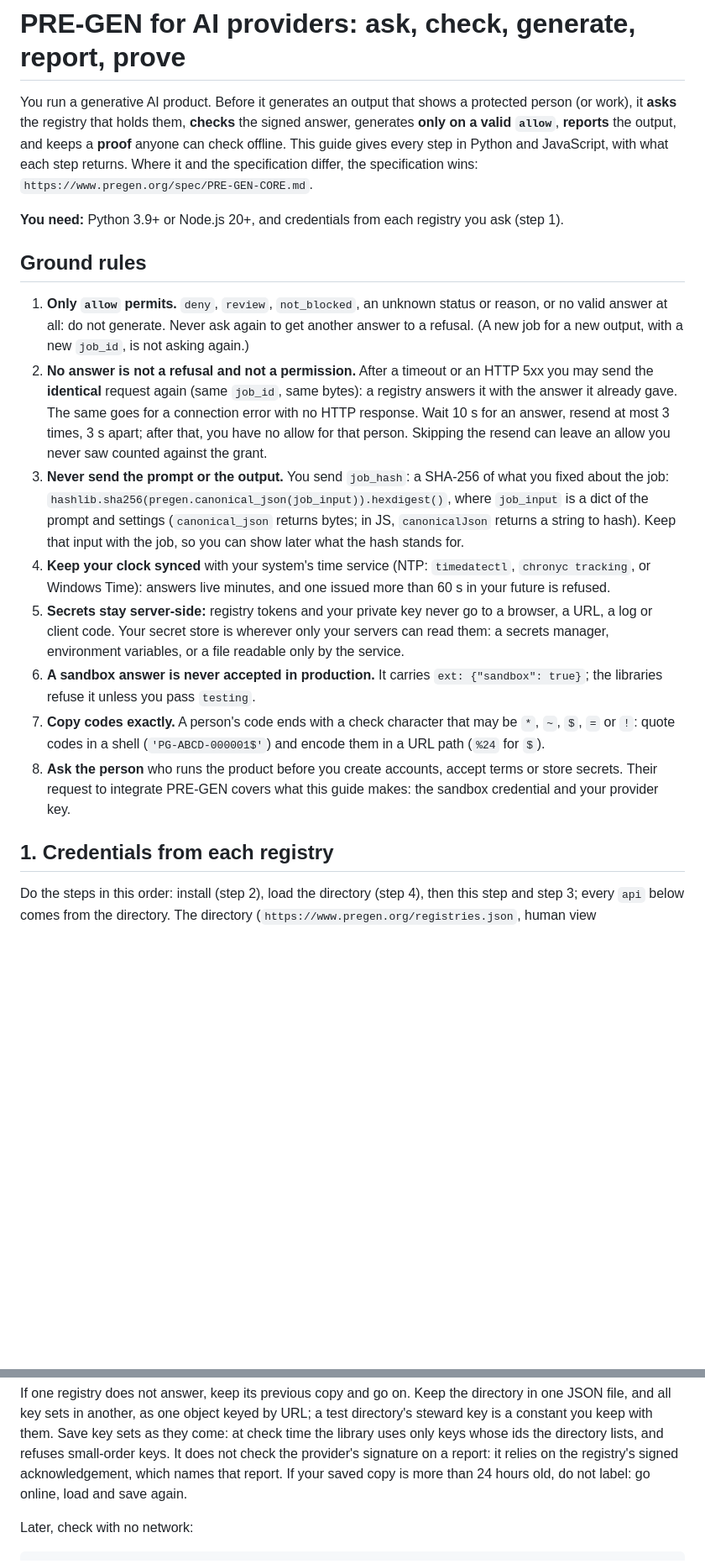
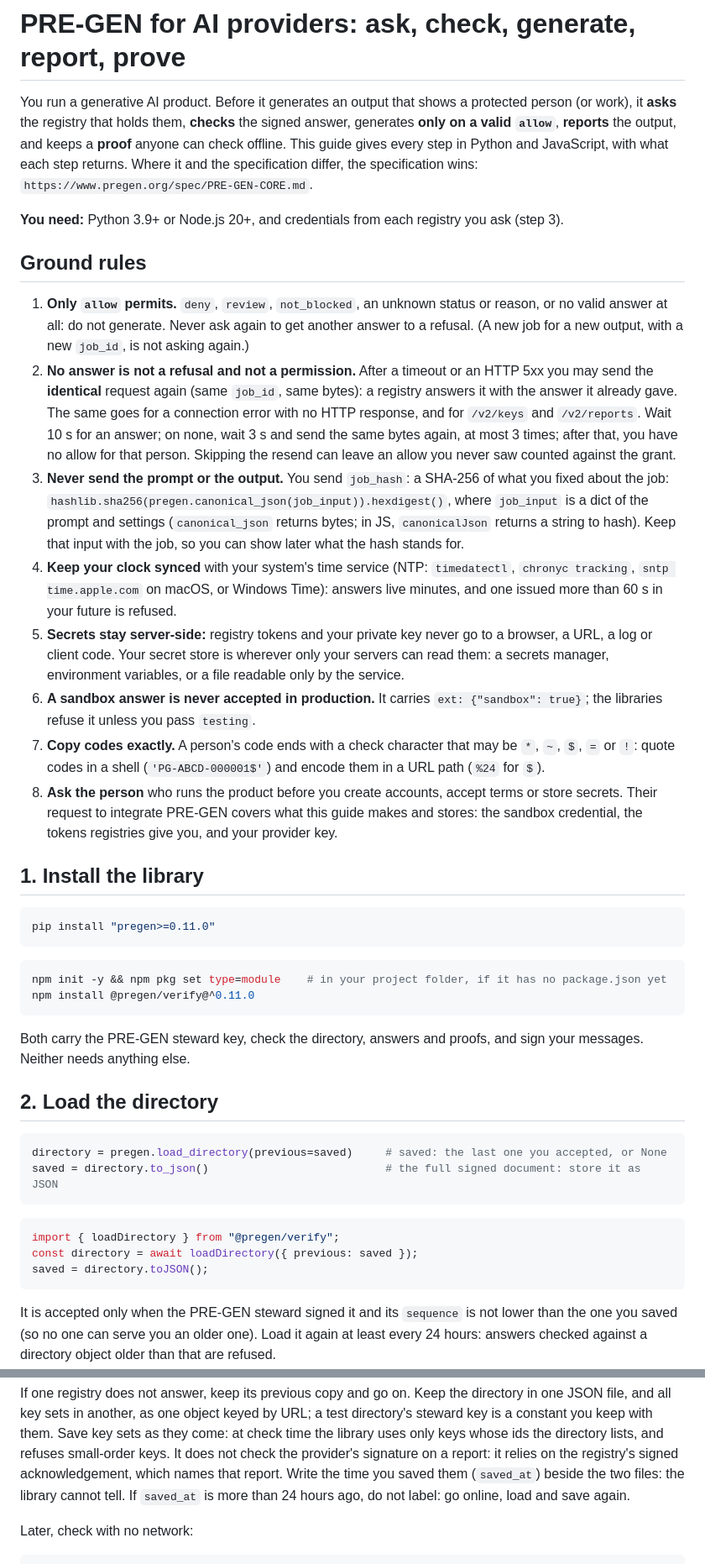
Before and after one commit to Pastheroza/PRE-GEN-site, a Markdown page: docs/provider.md, 2 parts joined by grey strips. Shown at 84% size. Drawn GitHub-style; blank space fills up the shorter version.

````diff
--- a/docs/provider.md
+++ b/docs/provider.md
@@ -7,7 +7,7 @@ can check offline. This guide gives every step in Python and JavaScript, with wh
 step returns. Where it and the specification differ, the specification wins:
 `https://www.pregen.org/spec/PRE-GEN-CORE.md`.
 
-**You need:** Python 3.9+ or Node.js 20+, and credentials from each registry you ask (step 1).
+**You need:** Python 3.9+ or Node.js 20+, and credentials from each registry you ask (step 3).
 
 ## Ground rules
 
@@ -17,8 +17,9 @@ step returns. Where it and the specification differ, the specification wins:
 2. **No answer is not a refusal and not a permission.** After a timeout or an HTTP 5xx you
    may send the **identical** request again (same `job_id`, same bytes): a registry answers
    it with the answer it already gave. The same goes for a connection error with no HTTP
-   response. Wait 10 s for an answer, resend at most 3 times, 3 s apart; after that, you
-   have no allow for that person. Skipping the resend can leave an allow you never saw
+   response, and for `/v2/keys` and `/v2/reports`. Wait 10 s for an answer; on none, wait
+   3 s and send the same bytes again, at most 3 times; after that, you have no allow for
+   that person. Skipping the resend can leave an allow you never saw
    counted against the grant.
 3. **Never send the prompt or the output.** You send `job_hash`: a SHA-256 of what you
    fixed about the job: `hashlib.sha256(pregen.canonical_json(job_input)).hexdigest()`, where
@@ -26,7 +27,7 @@ step returns. Where it and the specification differ, the specification wins:
    `canonicalJson` returns a string to hash). Keep that input with the job, so you can show
    later what the hash stands for.
 4. **Keep your clock synced** with your system's time service (NTP: `timedatectl`, `chronyc
-   tracking`, or Windows Time): answers live minutes, and one issued more than 60 s in your
+   tracking`, `sntp time.apple.com` on macOS, or Windows Time): answers live minutes, and one issued more than 60 s in your
    future is refused.
 5. **Secrets stay server-side:** registry tokens and your private key never go to a browser,
    a URL, a log or client code. Your secret store is wherever only your servers can read
@@ -37,10 +38,37 @@ step returns. Where it and the specification differ, the specification wins:
    `$`, `=` or `!`: quote codes in a shell (`'PG-ABCD-000001$'`) and encode them in a URL
    path (`%24` for `$`).
 8. **Ask the person** who runs the product before you create accounts, accept terms or
-   store secrets. Their request to integrate PRE-GEN covers what this guide makes: the
-   sandbox credential and your provider key.
+   store secrets. Their request to integrate PRE-GEN covers what this guide makes and
+   stores: the sandbox credential, the tokens registries give you, and your provider key.
 
-## 1. Credentials from each registry
+## 1. Install the library
 
-Do the steps in this order: install (step 2), load the directory (step 4), then this step
-and step 3; every `api` below comes from the directory. The directory (`https://www.pregen.org/registries.json`, human view
+```bash
+pip install "pregen>=0.11.0"
+```
+
+```bash
+npm init -y && npm pkg set type=module    # in your project folder, if it has no package.json yet
+npm install @pregen/verify@^0.11.0
+```
+
+Both carry the PRE-GEN steward key, check the directory, answers and proofs, and sign your
+messages. Neither needs anything else.
+
+## 2. Load the directory
+
+```python
+directory = pregen.load_directory(previous=saved)     # saved: the last one you accepted, or None
+saved = directory.to_json()                           # the full signed document: store it as JSON
+```
+
+```js
+import { loadDirectory } from "@pregen/verify";
+const directory = await loadDirectory({ previous: saved });
+saved = directory.toJSON();
+```
+
+It is accepted only when the PRE-GEN steward signed it and its `sequence` is not lower than
+the one you saved (so no one can serve you an older one). Load it again at least every 24
+hours: answers checked against a directory object older than that are refused.
+
@@ -333,8 +339,9 @@ one JSON file, and all key sets in another, as one object keyed by URL; a test d
 steward key is a constant you keep with them. Save key sets as they come: at check time the
 library uses only keys whose ids the directory lists, and refuses small-order keys. It does
 not check the provider's signature on a report: it relies on the registry's signed
-acknowledgement, which names that report. If your saved copy is more than 24 hours old, do
-not label: go online, load and save again.
+acknowledgement, which names that report. Write the time you saved them (`saved_at`) beside
+the two files: the library cannot tell. If `saved_at` is more than 24 hours ago, do not
+label: go online, load and save again.
 
 Later, check with no network:
 
````
Also changed, not shown: other parts of docs/provider.md (+42 -63 lines), docs/registry.md (+13 -8 lines).
